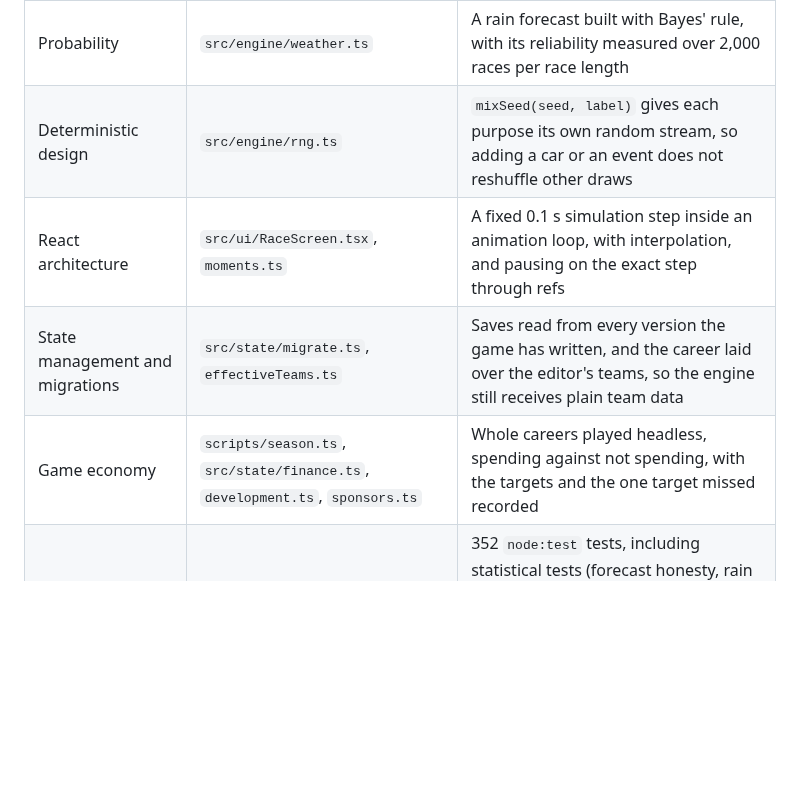
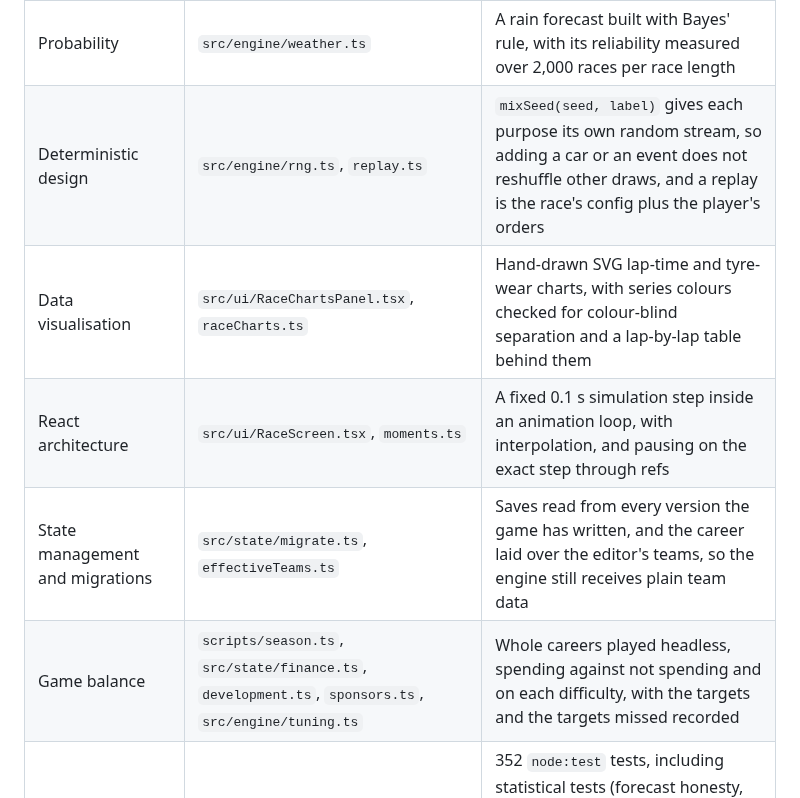
Before and after one commit to Jatzo/Pitwall, a Markdown page: docs/CASE-STUDY.md, the part around one of its changes. Rendered like a GitHub page; blank space fills up the shorter version.

```diff
--- a/docs/CASE-STUDY.md
+++ b/docs/CASE-STUDY.md
@@ -13,10 +13,11 @@ A real-time race simulation has three requirements that pull against each other.
 | Simulation modelling | `src/engine/track.ts`, `tyres.ts`, `weather.ts`, `race.ts` | Circuits built from straights and true arcs of real radii, speed profiles from grip that rises with speed, tyre wear with a cliff, and a wet-track model, running a 58-lap race headless in well under a second |
 | Algorithms | `src/engine/strategy.ts`, `race.ts`, `circuitBuilder.ts` | Strategy search with greedy stint allocation, gap timing from 10 m checkpoints, and corner arcs fitted between straights with the clash named when two corners do not fit |
 | Probability | `src/engine/weather.ts` | A rain forecast built with Bayes' rule, with its reliability measured over 2,000 races per race length |
-| Deterministic design | `src/engine/rng.ts` | `mixSeed(seed, label)` gives each purpose its own random stream, so adding a car or an event does not reshuffle other draws |
+| Deterministic design | `src/engine/rng.ts`, `replay.ts` | `mixSeed(seed, label)` gives each purpose its own random stream, so adding a car or an event does not reshuffle other draws, and a replay is the race's config plus the player's orders |
+| Data visualisation | `src/ui/RaceChartsPanel.tsx`, `raceCharts.ts` | Hand-drawn SVG lap-time and tyre-wear charts, with series colours checked for colour-blind separation and a lap-by-lap table behind them |
 | React architecture | `src/ui/RaceScreen.tsx`, `moments.ts` | A fixed 0.1 s simulation step inside an animation loop, with interpolation, and pausing on the exact step through refs |
 | State management and migrations | `src/state/migrate.ts`, `effectiveTeams.ts` | Saves read from every version the game has written, and the career laid over the editor's teams, so the engine still receives plain team data |
-| Game economy | `scripts/season.ts`, `src/state/finance.ts`, `development.ts`, `sponsors.ts` | Whole careers played headless, spending against not spending, with the targets and the one target missed recorded |
+| Game balance | `scripts/season.ts`, `src/state/finance.ts`, `development.ts`, `sponsors.ts`, `src/engine/tuning.ts` | Whole careers played headless, spending against not spending and on each difficulty, with the targets and the targets missed recorded |
 | Testing | `src/**/*.test.ts` | 352 `node:test` tests, including statistical tests (forecast honesty, rain frequency), geometry tests (every circuit checked for faults) and a real milestone 4 save as a migration fixture |
 | Calibration method | `scripts/calibrate.ts` | Batch runs of 300 headless races compared with real-race targets, recorded in `docs/DESIGN.md` |
 | CI/CD | `.github/workflows/ci.yml`, `deploy.yml` | GitHub Actions runs typecheck, lint, test and build, then deploys to Pages |
```
Also changed, not shown: other parts of docs/CASE-STUDY.md (+20 -0 lines), README.md (+6 -4 lines), docs/screenshots/difficulty.png (added), docs/screenshots/race-charts.png (added), docs/screenshots/replay.png (added), docs/screenshots/results.png.
